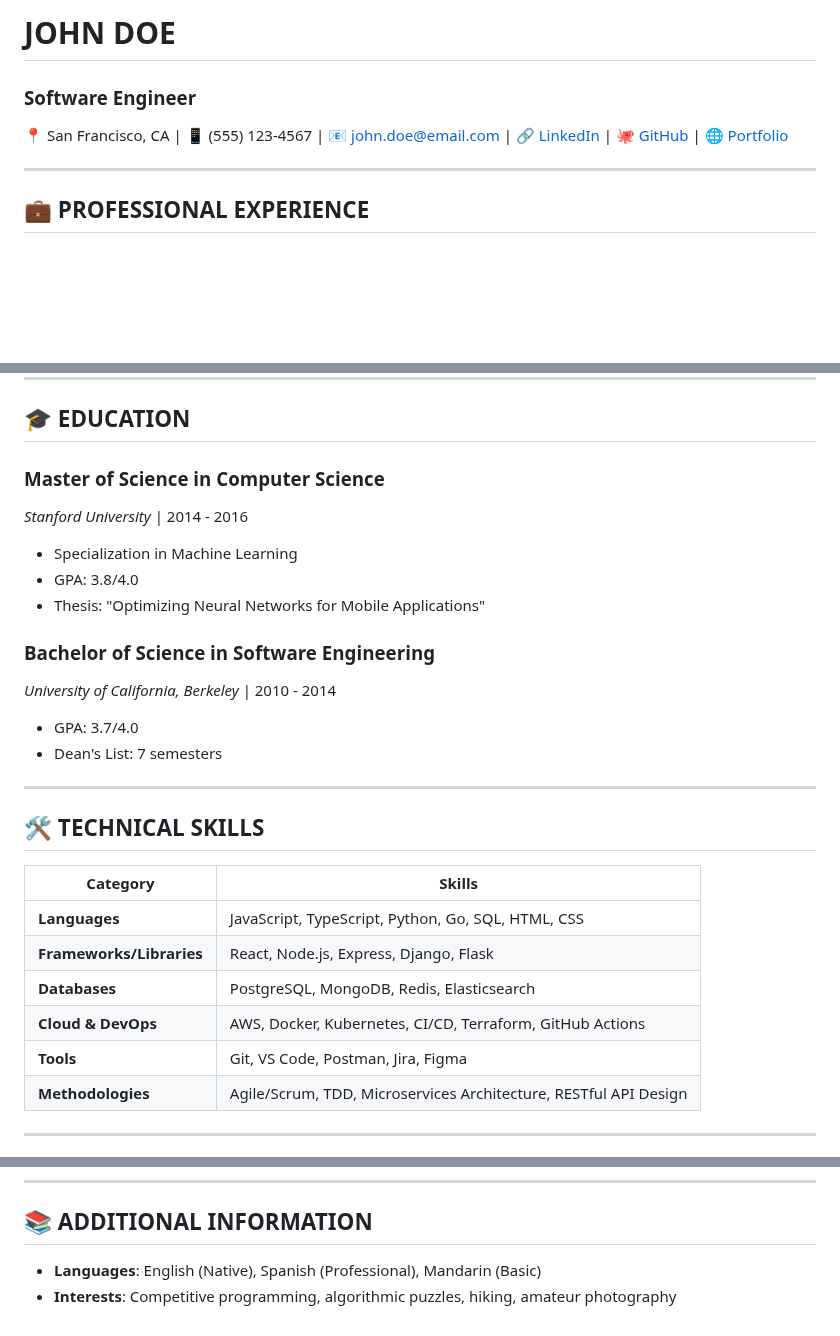
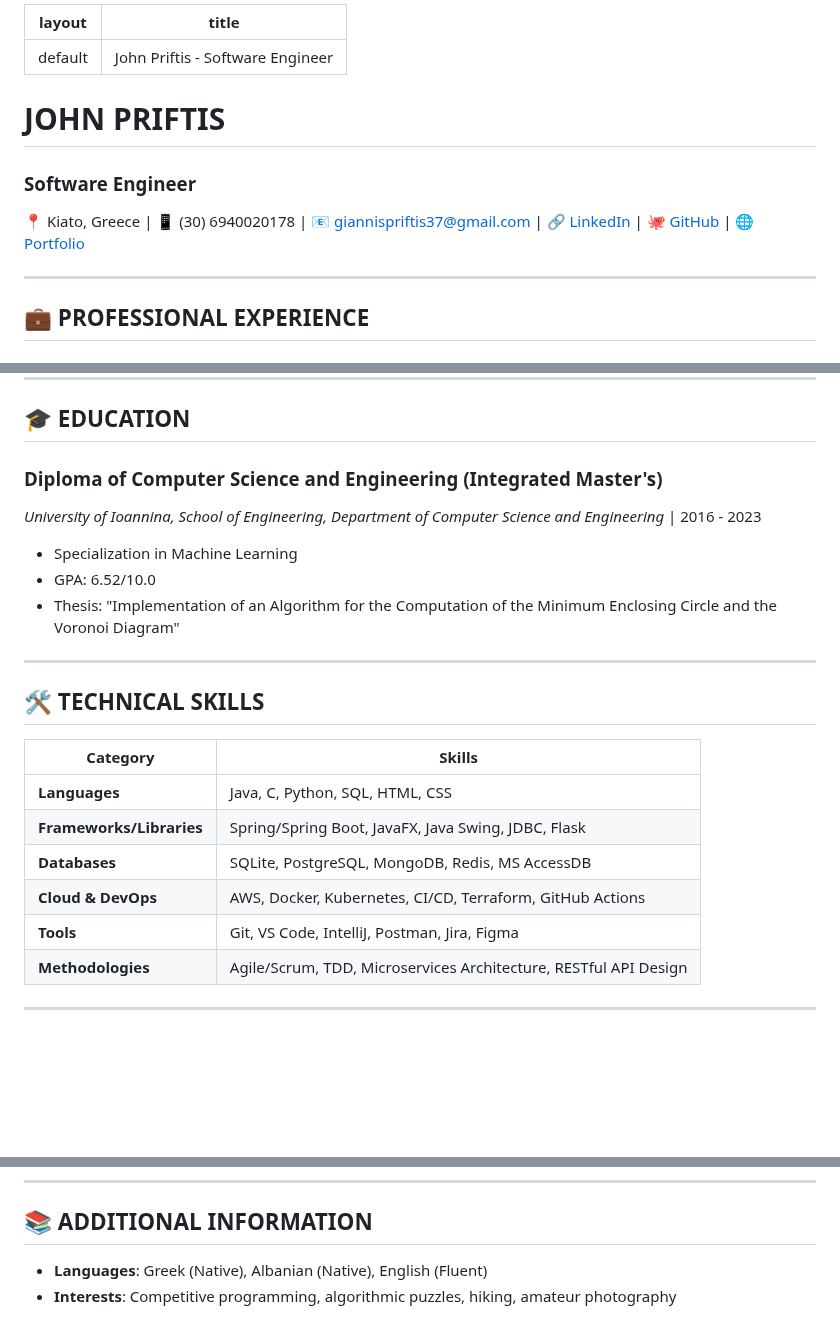
Before and after one commit to johnprif/resume, a Markdown page: index.md, 3 parts joined by grey strips. GitHub-like rendering; blank space fills up the shorter version.

Commit message:
start implementing the resume(index.md)

```diff
--- a/CV.md
+++ b/index.md
@@ -1,7 +1,12 @@
-# JOHN DOE
+---
+layout: default
+title: John Priftis - Software Engineer
+---
+
+# JOHN PRIFTIS
 ### Software Engineer
 
-📍 San Francisco, CA | 📱 (555) 123-4567 | 📧 john.doe@email.com | 🔗 [LinkedIn](https://www.linkedin.com/in/johndoe) | 🐙 [GitHub](https://github.com/johndoe) | 🌐 [Portfolio](https://johndoe.dev)
+📍 Kiato, Greece | 📱 (30) 6940020178 | 📧 giannispriftis37@gmail.com | 🔗 [LinkedIn](https://www.linkedin.com/in/johnprif) | 🐙 [GitHub](https://github.com/johnprif) | 🌐 [Portfolio](https://johnprif.dev)
 
 ---
 
@@ -29,16 +34,16 @@
 
 ## 🎓 EDUCATION
 
-### **Master of Science in Computer Science**
-*Stanford University* | 2014 - 2016
+### **Diploma of Computer Science and Engineering (Integrated Master's)**
+*University of Ioannina, School of Engineering, Department of Computer Science and Engineering* | 2016 - 2023
 - Specialization in Machine Learning
-- GPA: 3.8/4.0
-- Thesis: "Optimizing Neural Networks for Mobile Applications"
+- GPA: 6.52/10.0
+- Thesis: "Implementation of an Algorithm for the Computation of the Minimum Enclosing Circle and the Voronoi Diagram"
 
-### **Bachelor of Science in Software Engineering**
+<!-- ### **Bachelor of Science in Software Engineering**
 *University of California, Berkeley* | 2010 - 2014
 - GPA: 3.7/4.0
-- Dean's List: 7 semesters
+- Dean's List: 7 semesters -->
 
 ---
 
@@ -46,11 +51,11 @@
 
 | Category | Skills |
 |----------|--------|
-| **Languages** | JavaScript, TypeScript, Python, Go, SQL, HTML, CSS |
-| **Frameworks/Libraries** | React, Node.js, Express, Django, Flask |
-| **Databases** | PostgreSQL, MongoDB, Redis, Elasticsearch |
+| **Languages** | Java, C, Python, SQL, HTML, CSS |
+| **Frameworks/Libraries** | Spring/Spring Boot, JavaFX, Java Swing, JDBC, Flask |
+| **Databases** | SQLite, PostgreSQL, MongoDB, Redis, MS AccessDB |
 | **Cloud & DevOps** | AWS, Docker, Kubernetes, CI/CD, Terraform, GitHub Actions |
-| **Tools** | Git, VS Code, Postman, Jira, Figma |
+| **Tools** | Git, VS Code, IntelliJ, Postman, Jira, Figma |
 | **Methodologies** | Agile/Scrum, TDD, Microservices Architecture, RESTful API Design |
 
 ---
@@ -91,5 +96,5 @@
 
 ## 📚 ADDITIONAL INFORMATION
 
-- **Languages**: English (Native), Spanish (Professional), Mandarin (Basic)
+- **Languages**: Greek (Native), Albanian (Native), English (Fluent)
 - **Interests**: Competitive programming, algorithmic puzzles, hiking, amateur photography
```
